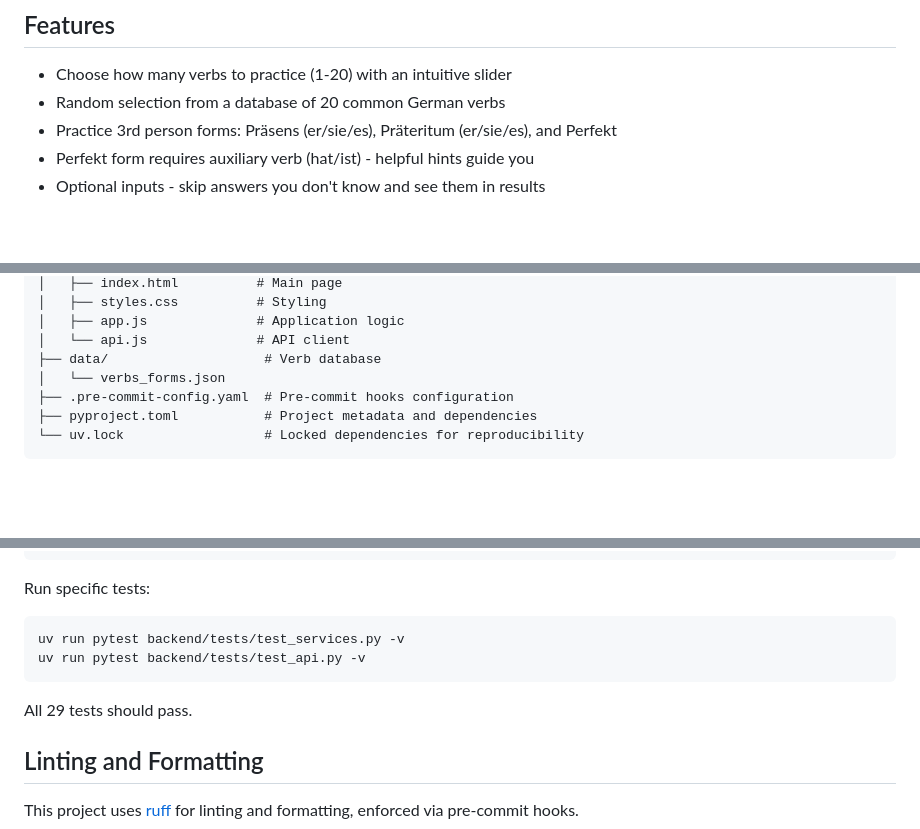
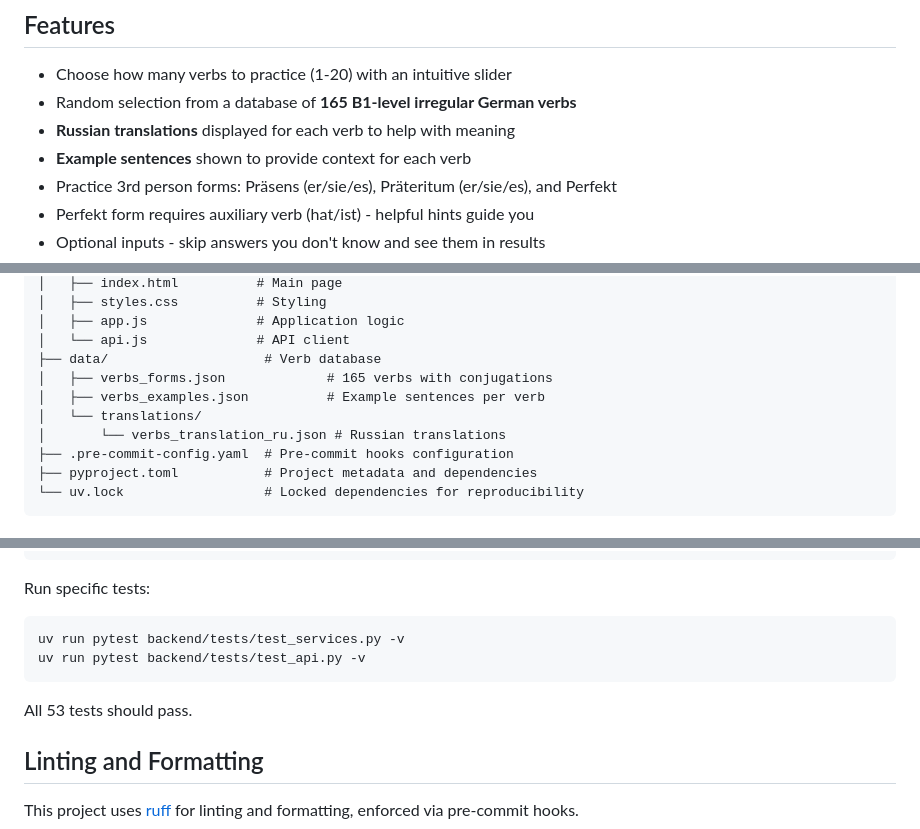
Before and after one commit to meacca/verbformen, a Markdown page: README.md, 3 parts joined by grey strips. GitHub-like rendering; blank space fills up the shorter version.

````diff
--- a/README.md
+++ b/README.md
@@ -5,7 +5,9 @@ A simple, stateless web application for practicing German verb conjugations. Tes
 ## Features
 
 - Choose how many verbs to practice (1-20) with an intuitive slider
-- Random selection from a database of 20 common German verbs
+- Random selection from a database of **165 B1-level irregular German verbs**
+- **Russian translations** displayed for each verb to help with meaning
+- **Example sentences** shown to provide context for each verb
 - Practice 3rd person forms: Präsens (er/sie/es), Präteritum (er/sie/es), and Perfekt
 - Perfekt form requires auxiliary verb (hat/ist) - helpful hints guide you
 - Optional inputs - skip answers you don't know and see them in results
@@ -143,7 +139,10 @@ verbformen/
 │   ├── app.js              # Application logic
 │   └── api.js              # API client
 ├── data/                    # Verb database
-│   └── verbs_forms.json
+│   ├── verbs_forms.json             # 165 verbs with conjugations
+│   ├── verbs_examples.json          # Example sentences per verb
+│   └── translations/
+│       └── verbs_translation_ru.json # Russian translations
 ├── .pre-commit-config.yaml  # Pre-commit hooks configuration
 ├── pyproject.toml           # Project metadata and dependencies
 └── uv.lock                  # Locked dependencies for reproducibility
@@ -184,7 +183,7 @@ uv run pytest backend/tests/test_services.py -v
 uv run pytest backend/tests/test_api.py -v
 ```
 
-All 29 tests should pass.
+All 53 tests should pass.
 
 ## Linting and Formatting
 
````
Also changed, not shown: other parts of README.md (+33 -21 lines), AGENTS.md (+36 -9 lines), CLAUDE.md (+36 -9 lines).
